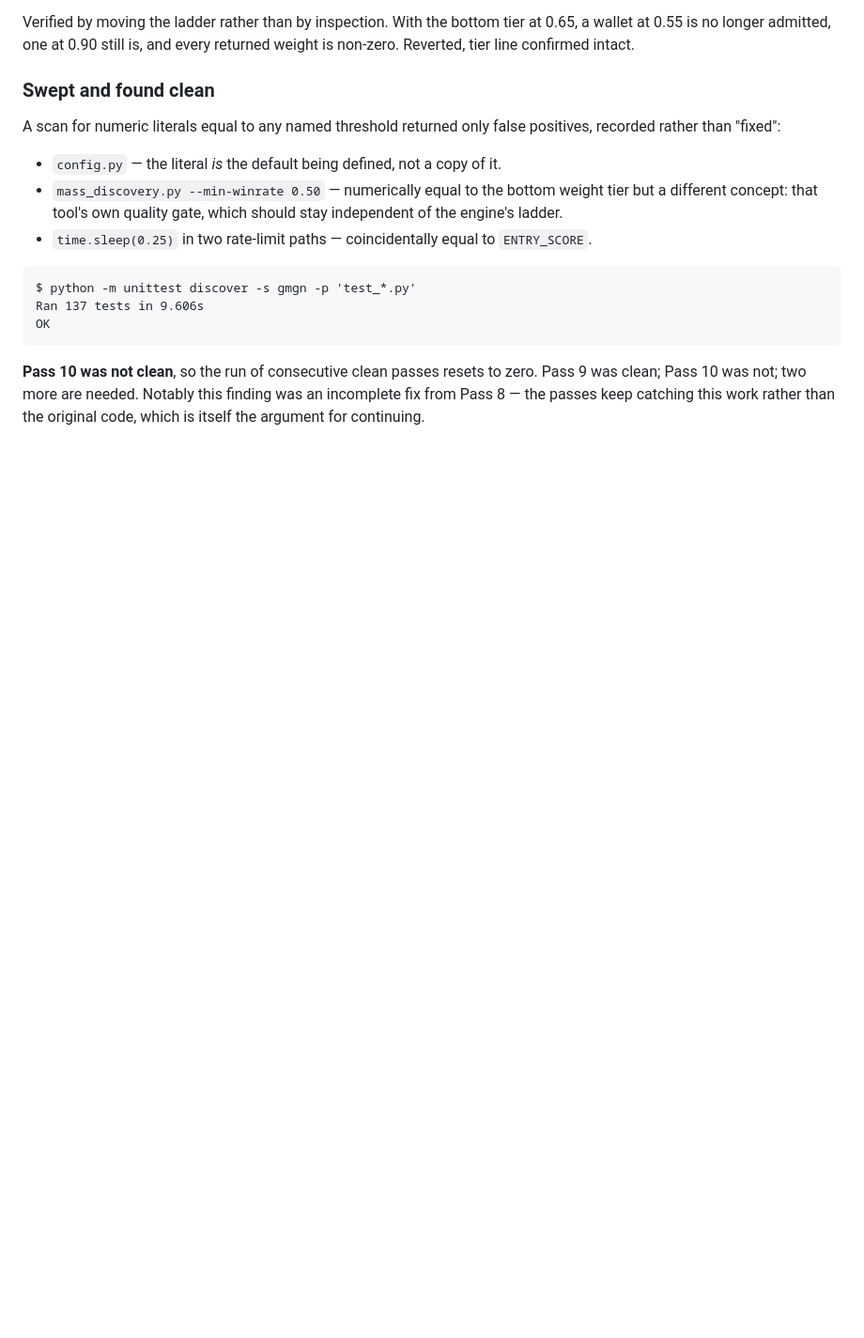
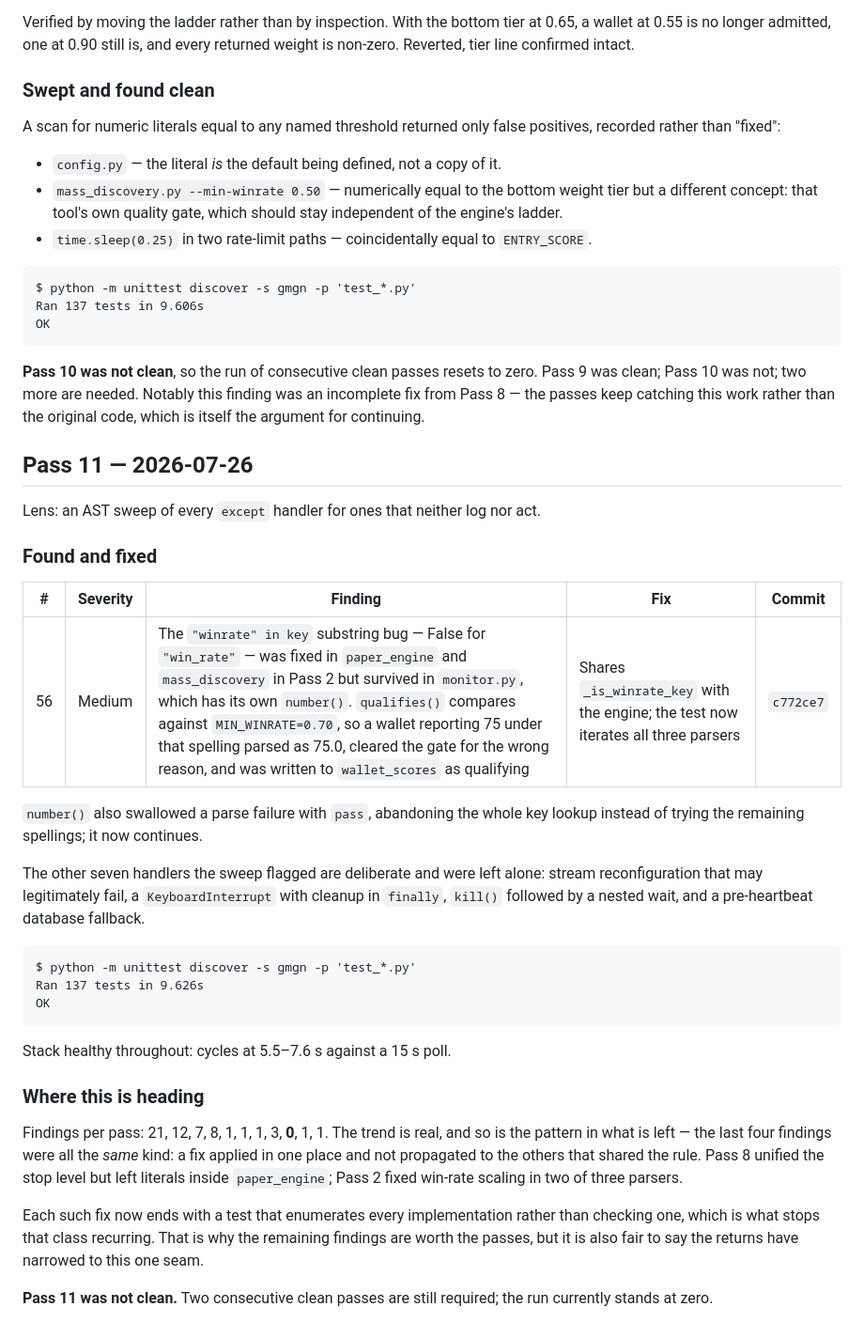
Before and after one commit to aaaaaa790ufie-commits/copy-trade-engine-solana, a Markdown page: PROGRESS.md, the part around the change. Shown at 94% size. Rendered like a GitHub page; blank space fills up the shorter version.

Commit message:
docs: Pass 11 report
One finding: the win_rate scaling bug survived in monitor.py, the third parser,
after being fixed in the other two in Pass 2.

Records the trend honestly — findings per pass are 21, 12, 7, 8, 1, 1, 1, 3, 0, 1, 1
— and names the pattern in what remains: the last four findings were all a fix
applied in one place and not propagated to the others sharing that rule.

Co-Authored-By: Claude Opus 5 <noreply@anthropic.com>

````diff
--- a/PROGRESS.md
+++ b/PROGRESS.md
@@ -805,3 +805,44 @@ OK
 Pass 9 was clean; Pass 10 was not; two more are needed. Notably this finding was an
 incomplete fix from Pass 8 — the passes keep catching this work rather than the
 original code, which is itself the argument for continuing.
+
+## Pass 11 — 2026-07-26
+
+Lens: an AST sweep of every `except` handler for ones that neither log nor act.
+
+### Found and fixed
+
+| # | Severity | Finding | Fix | Commit |
+|---|---|---|---|---|
+| 56 | Medium | The `"winrate" in key` substring bug — False for `"win_rate"` — was fixed in `paper_engine` and `mass_discovery` in Pass 2 but survived in `monitor.py`, which has its own `number()`. `qualifies()` compares against `MIN_WINRATE=0.70`, so a wallet reporting 75 under that spelling parsed as 75.0, cleared the gate for the wrong reason, and was written to `wallet_scores` as qualifying | Shares `_is_winrate_key` with the engine; the test now iterates all three parsers | `c772ce7` |
+
+`number()` also swallowed a parse failure with `pass`, abandoning the whole key lookup
+instead of trying the remaining spellings; it now continues.
+
+The other seven handlers the sweep flagged are deliberate and were left alone: stream
+reconfiguration that may legitimately fail, a `KeyboardInterrupt` with cleanup in
+`finally`, `kill()` followed by a nested wait, and a pre-heartbeat database fallback.
+
+```
+$ python -m unittest discover -s gmgn -p 'test_*.py'
+Ran 137 tests in 9.626s
+OK
+```
+
+Stack healthy throughout: cycles at 5.5–7.6 s against a 15 s poll.
+
+### Where this is heading
+
+Findings per pass: 21, 12, 7, 8, 1, 1, 1, 3, **0**, 1, 1. The trend is real, and so is
+the pattern in what is left — the last four findings were all the *same* kind: a fix
+applied in one place and not propagated to the others that shared the rule. Pass 8
+unified the stop level but left literals inside `paper_engine`; Pass 2 fixed win-rate
+scaling in two of three parsers.
+
+Each such fix now ends with a test that enumerates every implementation rather than
+checking one, which is what stops that class recurring. That is why the remaining
+findings are worth the passes, but it is also fair to say the returns have narrowed
+to this one seam.
+
+**Pass 11 was not clean.** Two consecutive clean passes are still required; the run
+currently stands at zero.
````
